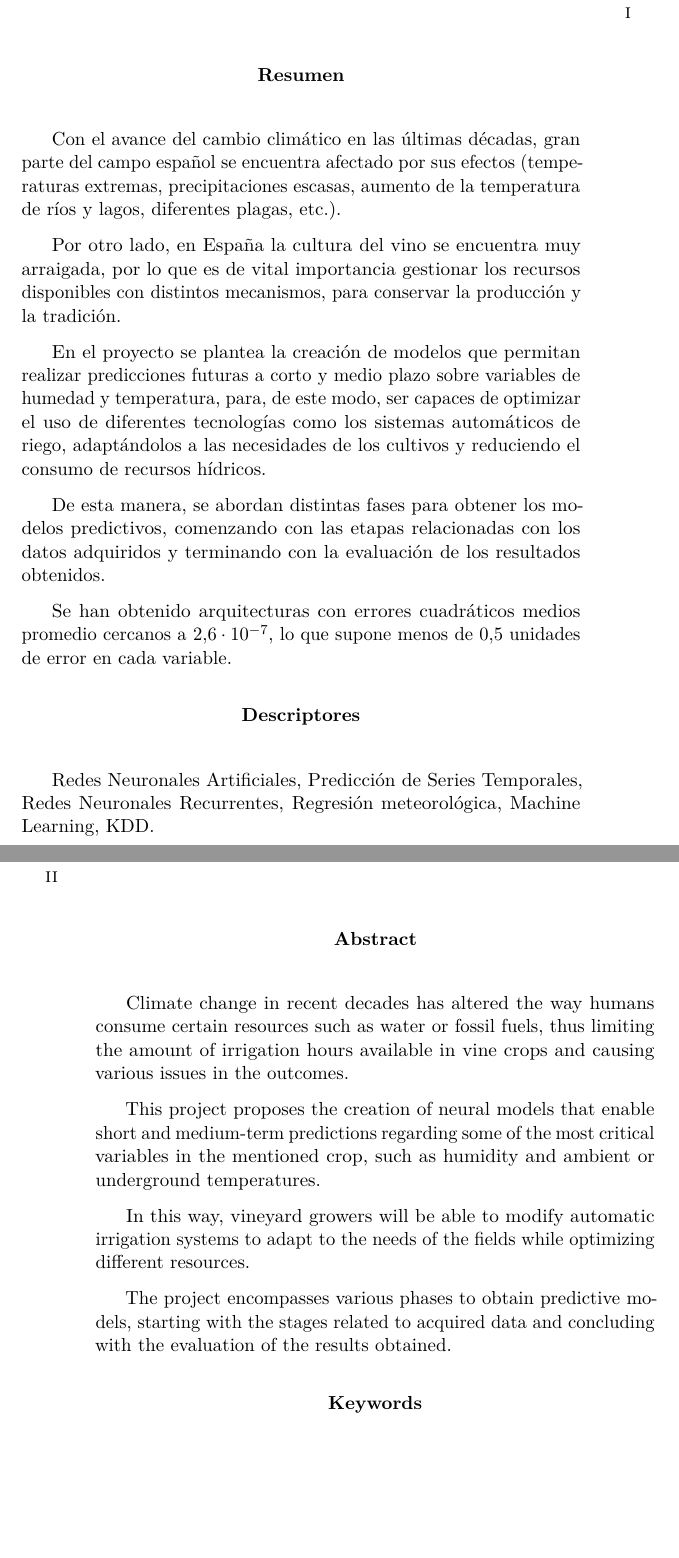
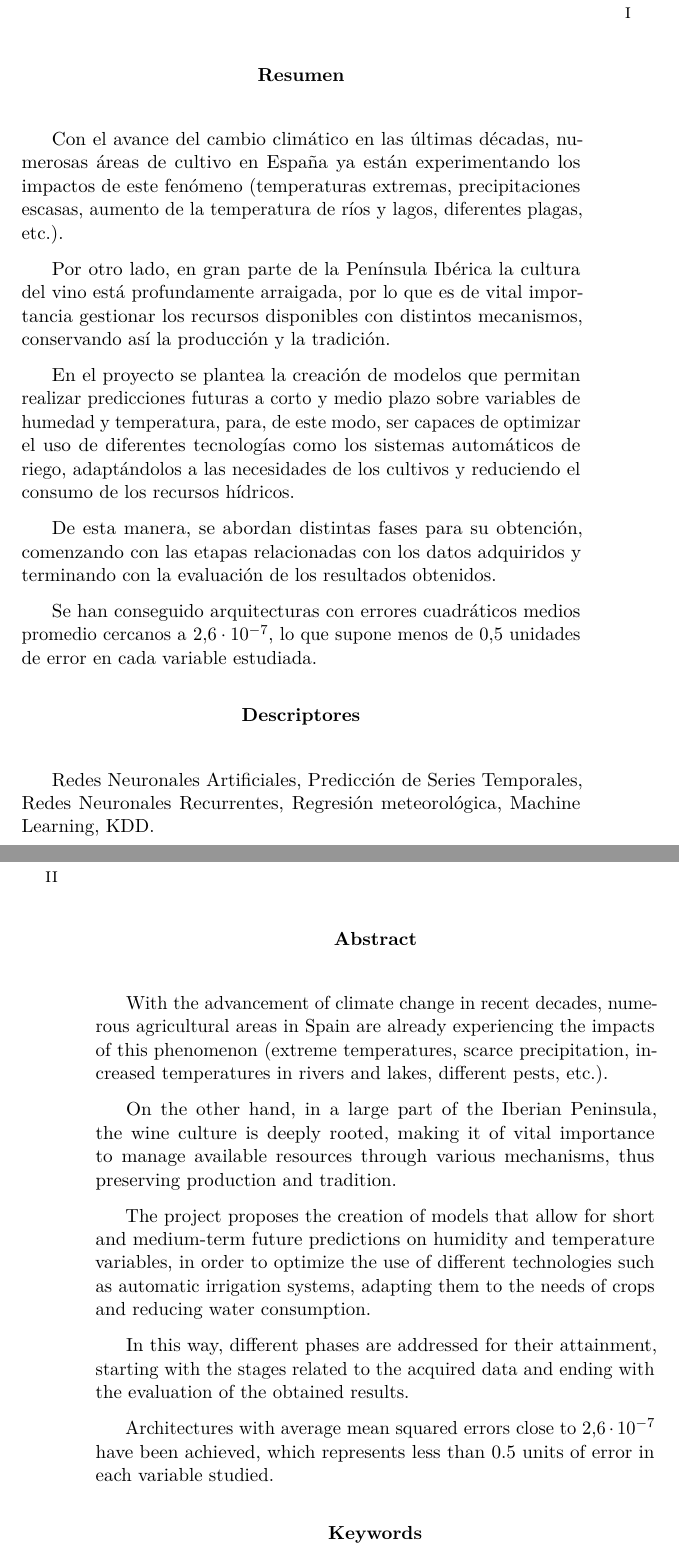
Before and after one commit to GabiHV/TFG22-23, a LaTeX book (docs/latex/memoria.tex): two parts of pages 7 and 8 of 57, joined at a grey line, cut so that both start at the same text, the shorter picture padded with empty space. Compiled offline with pdfLaTeX.

Commit message:
Cambios en resumen memoria
Corrección del resumen de la memoria y traducción al inglés.

```diff
--- a/docs/latex/memoria.tex
+++ b/docs/latex/memoria.tex
@@ -429,25 +429,25 @@ Alejandro Merino Gómez
 % Abstract en castellano
 \renewcommand*\abstractname{Resumen}
 \begin{abstract}
-Con el avance del cambio climático en las últimas décadas, gran parte del campo español se
-encuentra afectado por sus efectos (temperaturas extremas, precipitaciones escasas, aumento de
-la temperatura de ríos y lagos, diferentes plagas, etc.).
+Con el avance del cambio climático en las últimas décadas, numerosas áreas de cultivo en España
+ya están experimentando los impactos de este fenómeno (temperaturas extremas, precipitaciones
+escasas, aumento de la temperatura de ríos y lagos, diferentes plagas, etc.).
 
-Por otro lado, en España la cultura del vino se encuentra muy arraigada, por lo que es de
-vital importancia gestionar los recursos disponibles con distintos mecanismos, para conservar
-la producción y la tradición.
+Por otro lado, en gran parte de la Península Ibérica la cultura del vino está profundamente
+arraigada, por lo que es de vital importancia gestionar los recursos disponibles con distintos
+mecanismos, conservando así la producción y la tradición.
 
 En el proyecto se plantea la creación de modelos que permitan realizar predicciones futuras a
 corto y medio plazo sobre variables de humedad y temperatura, para, de este modo, ser capaces
 de optimizar el uso de diferentes tecnologías como los sistemas automáticos de riego,
-adaptándolos a las necesidades de los cultivos y reduciendo el consumo de recursos hídricos.
+adaptándolos a las necesidades de los cultivos y reduciendo el consumo de los recursos hídricos.
 
-De esta manera, se abordan distintas fases para obtener los modelos predictivos, comenzando con
+De esta manera, se abordan distintas fases para su obtención, comenzando con
 las etapas relacionadas con los datos adquiridos y terminando con la evaluación de los
 resultados obtenidos.
 
-Se han obtenido arquitecturas con errores cuadráticos medios promedio cercanos a
-\(2.6 \cdot 10^{-7}\), lo que supone menos de 0,5 unidades de error en cada variable.
+Se han conseguido arquitecturas con errores cuadráticos medios promedio cercanos a
+\(2.6 \cdot 10^{-7}\), lo que supone menos de 0,5 unidades de error en cada variable estudiada.
 
 \end{abstract}
 
@@ -462,19 +462,15 @@ Regresión meteorológica, Machine Learning, KDD.
 % Abstract en inglés
 \renewcommand*\abstractname{Abstract}
 \begin{abstract}
-Climate change in recent decades has altered the way humans consume certain resources such as water or
-fossil fuels, thus limiting the amount of irrigation hours available in vine crops and causing various
-issues in the outcomes.
+With the advancement of climate change in recent decades, numerous agricultural areas in Spain are already experiencing the impacts of this phenomenon (extreme temperatures, scarce precipitation, increased temperatures in rivers and lakes, different pests, etc.).
 
-This project proposes the creation of neural models that enable short and medium-term predictions
-regarding some of the most critical variables in the mentioned crop, such as humidity and ambient or
-underground temperatures.
+On the other hand, in a large part of the Iberian Peninsula, the wine culture is deeply rooted, making it of vital importance to manage available resources through various mechanisms, thus preserving production and tradition.
 
-In this way, vineyard growers will be able to modify automatic irrigation systems to adapt to the needs of
-the fields while optimizing different resources.
+The project proposes the creation of models that allow for short and medium-term future predictions on humidity and temperature variables, in order to optimize the use of different technologies such as automatic irrigation systems, adapting them to the needs of crops and reducing water consumption.
 
-The project encompasses various phases to obtain predictive models, starting with the stages related to
-acquired data and concluding with the evaluation of the results obtained.
+In this way, different phases are addressed for their attainment, starting with the stages related to the acquired data and ending with the evaluation of the obtained results.
+
+Architectures with average mean squared errors close to \(2.6 \cdot 10^{-7}\) have been achieved, which represents less than 0.5 units of error in each variable studied.
 \end{abstract}
 
 \renewcommand*\abstractname{Keywords}
```
Also changed, not shown: docs/latex/memoria.pdf.
